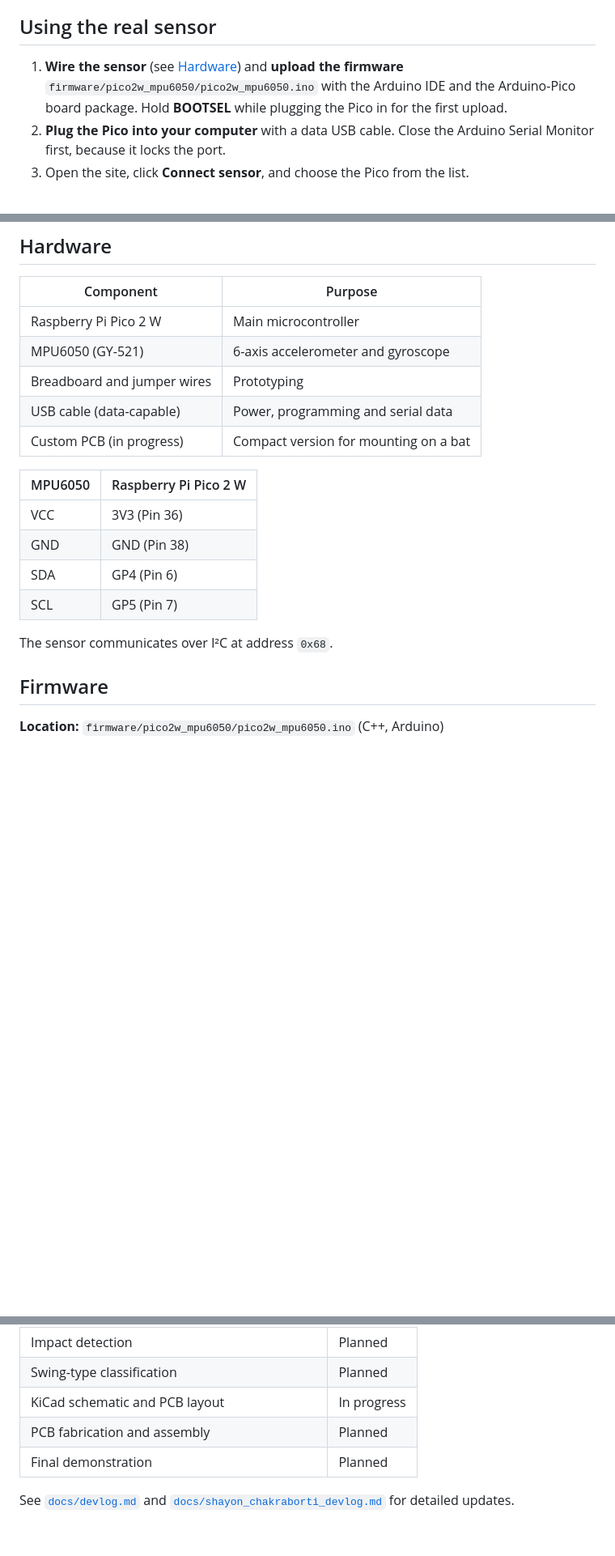
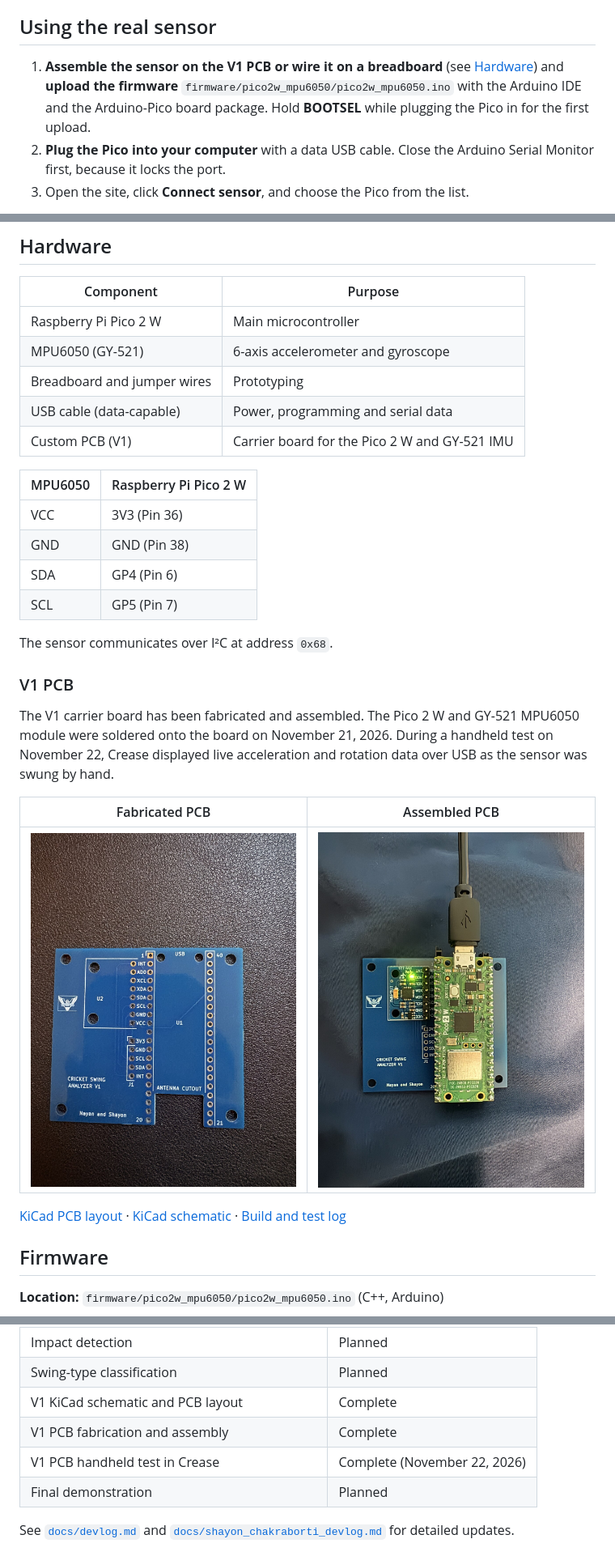
Before and after one commit to nayan-kasireddi/Cricket-Swing-Analyzer, a Markdown page: README.md, 3 parts joined by grey strips. Shown at 81% size. Rendered like a GitHub page; pictures changed too: images/pcb-v1/assembled-pcb.jpg (added), images/pcb-v1/bare-pcb.jpg (added); blank space fills up the shorter version.

Commit message:
Document V1 PCB assembly and live Crease test

```diff
--- a/README.md
+++ b/README.md
@@ -47,7 +47,7 @@ The firmware and the website never call each other. They only agree on the text
 
 ## Using the real sensor
 
-1. **Wire the sensor** (see [Hardware](#hardware)) and **upload the firmware** `firmware/pico2w_mpu6050/pico2w_mpu6050.ino` with the Arduino IDE and the Arduino-Pico board package. Hold **BOOTSEL** while plugging the Pico in for the first upload.
+1. **Assemble the sensor on the V1 PCB or wire it on a breadboard** (see [Hardware](#hardware)) and **upload the firmware** `firmware/pico2w_mpu6050/pico2w_mpu6050.ino` with the Arduino IDE and the Arduino-Pico board package. Hold **BOOTSEL** while plugging the Pico in for the first upload.
 2. **Plug the Pico into your computer** with a data USB cable. Close the Arduino Serial Monitor first, because it locks the port.
 3. Open the site, click **Connect sensor**, and choose the Pico from the list.
 
@@ -61,7 +61,7 @@ If the Pico loses power or a wire comes loose while running, replug the Pico so
 | MPU6050 (GY-521) | 6-axis accelerometer and gyroscope |
 | Breadboard and jumper wires | Prototyping |
 | USB cable (data-capable) | Power, programming and serial data |
-| Custom PCB (in progress) | Compact version for mounting on a bat |
+| Custom PCB (V1) | Carrier board for the Pico 2 W and GY-521 IMU |
 
 | MPU6050 | Raspberry Pi Pico 2 W |
 |---|---|
@@ -71,6 +71,16 @@ If the Pico loses power or a wire comes loose while running, replug the Pico so
 | SCL | GP5 (Pin 7) |
 
 The sensor communicates over I²C at address `0x68`.
+
+### V1 PCB
+
+The V1 carrier board has been fabricated and assembled. The Pico 2 W and GY-521 MPU6050 module were soldered onto the board on November 21, 2026. During a handheld test on November 22, Crease displayed live acceleration and rotation data over USB as the sensor was swung by hand.
+
+| Fabricated PCB | Assembled PCB |
+|---|---|
+| ![Bare blue V1 carrier PCB](images/pcb-v1/bare-pcb.jpg) | ![V1 carrier PCB with the Pico 2 W and GY-521 installed](images/pcb-v1/assembled-pcb.jpg) |
+
+[KiCad PCB layout](hardware/pcb/V1cricket_swing_carrier.kicad_pcb) · [KiCad schematic](hardware/schematic/V1cricket_swing_carrier.kicad_sch) · [Build and test log](docs/devlog.md#november-18-2026--v1-pcb-order)
 
 ## Firmware
 
@@ -164,8 +174,9 @@ This is a working prototype, and it has not yet seen real bat swings.
 | Threshold tuning on real swings | Upcoming |
 | Impact detection | Planned |
 | Swing-type classification | Planned |
-| KiCad schematic and PCB layout | In progress |
-| PCB fabrication and assembly | Planned |
+| V1 KiCad schematic and PCB layout | Complete |
+| V1 PCB fabrication and assembly | Complete |
+| V1 PCB handheld test in Crease | Complete (November 22, 2026) |
 | Final demonstration | Planned |
 
 See [`docs/devlog.md`](docs/devlog.md) and [`docs/shayon_chakraborti_devlog.md`](docs/shayon_chakraborti_devlog.md) for detailed updates.
```
Also changed, not shown: other parts of README.md (+1 -1 lines), docs/devlog.md (+15 -0 lines).
